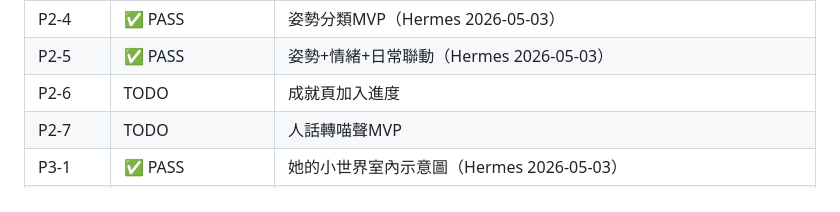
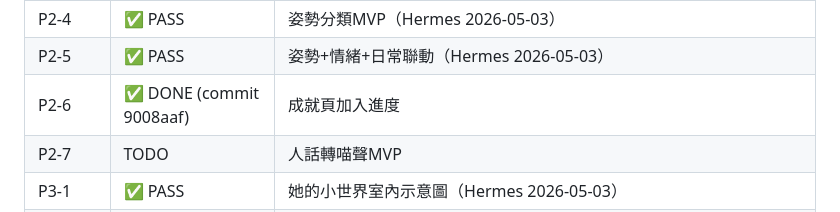
Before and after one commit to yangpeng9572-commits/cat-talk-app, a Markdown page: .agent/task_queue.md, the part around the change. GitHub-like rendering.

Commit message:
docs: update task_queue — P2-6 DONE

```diff
--- a/.agent/task_queue.md
+++ b/.agent/task_queue.md
@@ -373,7 +373,7 @@ OpenClaw 每輪回報必須包含：
 | P2-3 | TODO | 姿勢照片品質檢查 |
 | P2-4 | ✅ PASS | 姿勢分類MVP（Hermes 2026-05-03）|
 | P2-5 | ✅ PASS | 姿勢+情緒+日常聯動（Hermes 2026-05-03）|
-| P2-6 | TODO | 成就頁加入進度 |
+| P2-6 | ✅ DONE (commit 9008aaf) | 成就頁加入進度 |
 | P2-7 | TODO | 人話轉喵聲MVP |
 | P3-1 | ✅ PASS | 她的小世界室內示意圖（Hermes 2026-05-03）|
 | P3-2 | ✅ PASS | 小世界家具/配件內容（Hermes 2026-05-03）|
```
